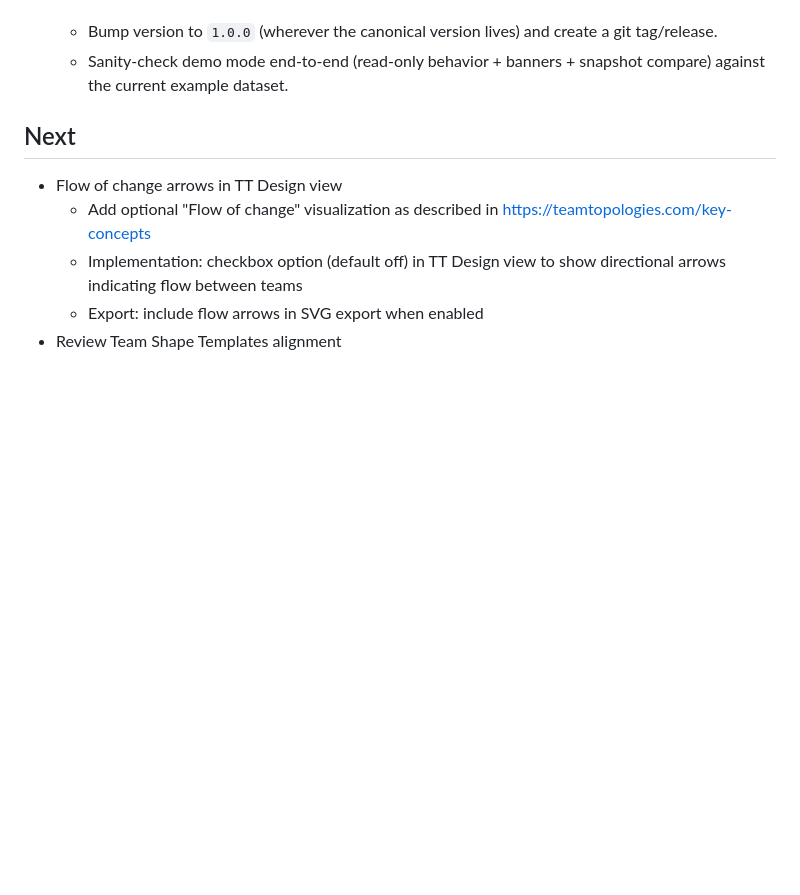
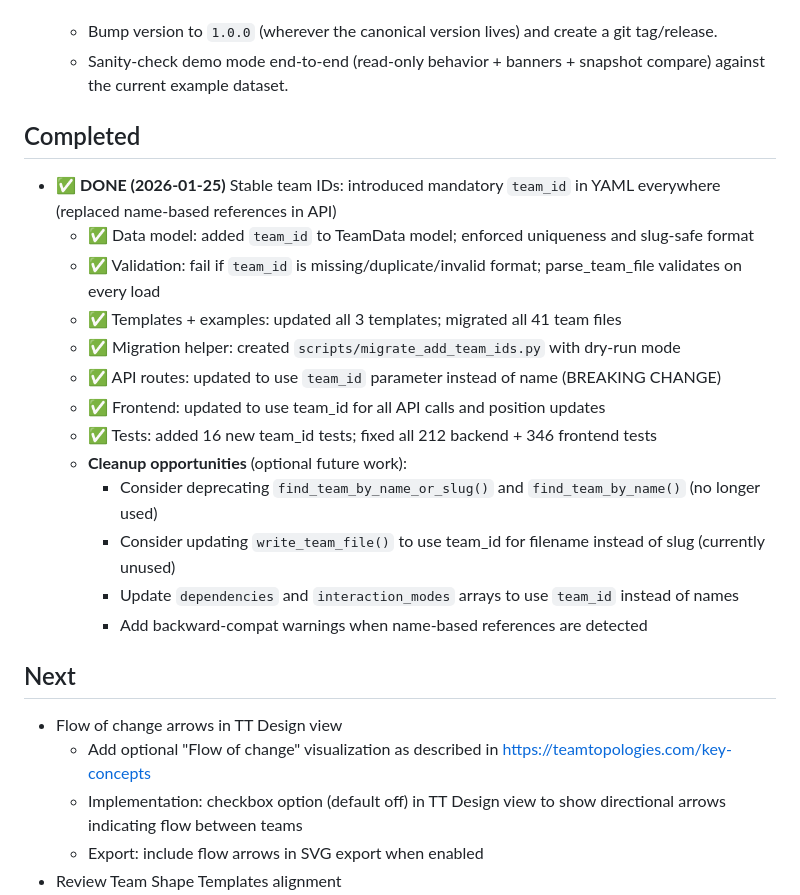
Before and after one commit to wesource/team-topologies-visualizer, a Markdown page: BACKLOG.md, the part around the change. GitHub-like rendering; blank space fills up the shorter version.

Commit message:
docs: Mark Stable Team IDs as completed in BACKLOG
- Moved completed task to new 'Completed' section
- Listed all achievements and test coverage
- Documented cleanup opportunities for future work
- Removed from 'Now' priorities (will do in next edit)

```diff
--- a/BACKLOG.md
+++ b/BACKLOG.md
@@ -43,6 +43,22 @@ Edit this list as your priorities change:
 - Release readiness: 1.0 housekeeping
 	- Bump version to `1.0.0` (wherever the canonical version lives) and create a git tag/release.
 	- Sanity-check demo mode end-to-end (read-only behavior + banners + snapshot compare) against the current example dataset.
+
+## Completed
+
+- ✅ **DONE (2026-01-25)** Stable team IDs: introduced mandatory `team_id` in YAML everywhere (replaced name-based references in API)
+	- ✅ Data model: added `team_id` to TeamData model; enforced uniqueness and slug-safe format
+	- ✅ Validation: fail if `team_id` is missing/duplicate/invalid format; parse_team_file validates on every load
+	- ✅ Templates + examples: updated all 3 templates; migrated all 41 team files
+	- ✅ Migration helper: created `scripts/migrate_add_team_ids.py` with dry-run mode
+	- ✅ API routes: updated to use `team_id` parameter instead of name (BREAKING CHANGE)
+	- ✅ Frontend: updated to use team_id for all API calls and position updates
+	- ✅ Tests: added 16 new team_id tests; fixed all 212 backend + 346 frontend tests
+	- **Cleanup opportunities** (optional future work):
+		- Consider deprecating `find_team_by_name_or_slug()` and `find_team_by_name()` (no longer used)
+		- Consider updating `write_team_file()` to use team_id for filename instead of slug (currently unused)
+		- Update `dependencies` and `interaction_modes` arrays to use `team_id` instead of names
+		- Add backward-compat warnings when name-based references are detected
 
 ## Next
 - Flow of change arrows in TT Design view
```
